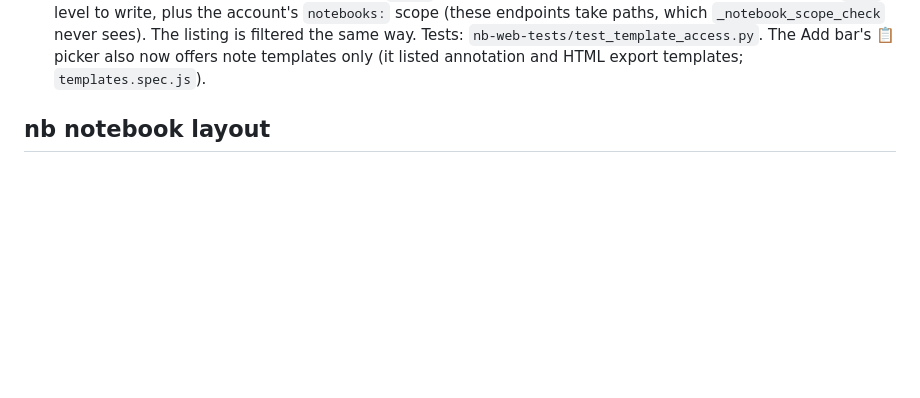
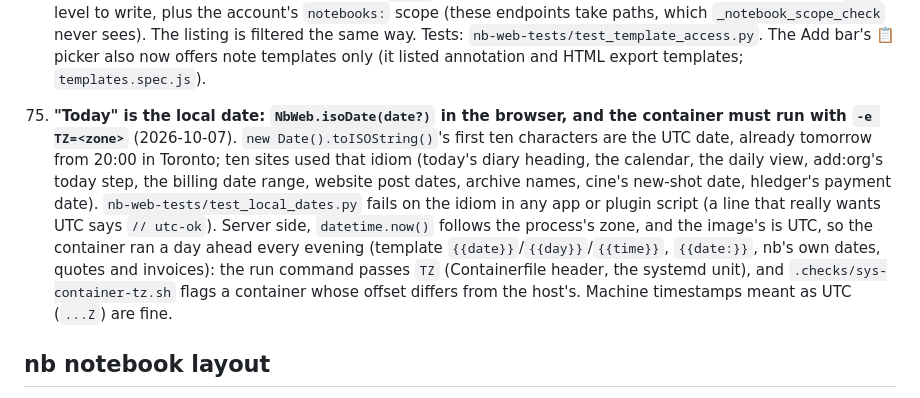
Before and after one commit to linuxcaffe/nb-web, a Markdown page: CLAUDE.md, the part around the change. Rendered like a GitHub page; blank space fills up the shorter version.

Commit message:
CLAUDE.md: invariant 75 (local dates, container TZ)
Co-Authored-By: Claude Opus 5.5 <noreply@anthropic.com>

```diff
--- a/CLAUDE.md
+++ b/CLAUDE.md
@@ -211,6 +211,8 @@ not `alias:` field values. See `dev-wikilinks.md` § Display label resolution.
 73. **Dates in API JSON are ISO (`2026-07-15`), via `_JSONProvider` (`app.py`, 2026-10-06).** YAML reads an unquoted frontmatter date as a `date` object, and Flask's default JSON provider writes those as `Wed, 15 Jul 2026 00:00:00 GMT`, so every unquoted `date:`/`due:`/`reviewed:` in any note's `meta` reached the browser in that form until this date. Keep `app.json` set to `_JSONProvider` (it also carries the old `sort_keys = False`); don't reassign `app.json` or re-add per-endpoint date formatting. Test: `nb-web-tests/test_json_dates.py`.
 
 74. **Template endpoints only touch template files: `_template_path_ok(user, path, write)`** (`app.py`, 2026-10-06, a real hole). `GET/PUT/DELETE /api/template` took any `path` and only checked it was lexically under `NB_DIR`, so any logged-in account could read `.users/<name>.md` (password hashes), rewrite its own `.users` file to `level: tech`, delete any note, or use `..` to leave `~/.nb`; `POST /api/templates`, `POST /api/template/default` and `POST /api/export-template` built paths from unchecked `notebook`/`folder` values with no level or access check (invariant 17); `GET /api/templates` listed every notebook's templates with previews. Now a path must be a template file (in a `.templates/` folder, or `.template-annotation.md` / `.export.template.html`, normalised first); global templates: any logged-in user reads, `admin` writes; a notebook's: folder read access to read, plus `user` level to write, plus the account's `notebooks:` scope (these endpoints take paths, which `_notebook_scope_check` never sees). The listing is filtered the same way. Tests: `nb-web-tests/test_template_access.py`. The Add bar's 📋 picker also now offers note templates only (it listed annotation and HTML export templates; `templates.spec.js`).
+
+75. **"Today" is the local date: `NbWeb.isoDate(date?)` in the browser, and the container must run with `-e TZ=<zone>`** (2026-10-07). `new Date().toISOString()`'s first ten characters are the UTC date, already tomorrow from 20:00 in Toronto; ten sites used that idiom (today's diary heading, the calendar, the daily view, add:org's today step, the billing date range, website post dates, archive names, cine's new-shot date, hledger's payment date). `nb-web-tests/test_local_dates.py` fails on the idiom in any app or plugin script (a line that really wants UTC says `// utc-ok`). Server side, `datetime.now()` follows the process's zone, and the image's is UTC, so the container ran a day ahead every evening (template `{{date}}`/`{{day}}`/`{{time}}`, `{{date:}}`, nb's own dates, quotes and invoices): the run command passes `TZ` (Containerfile header, the systemd unit), and `.checks/sys-container-tz.sh` flags a container whose offset differs from the host's. Machine timestamps meant as UTC (`...Z`) are fine.
 
 ## nb notebook layout
 
```
